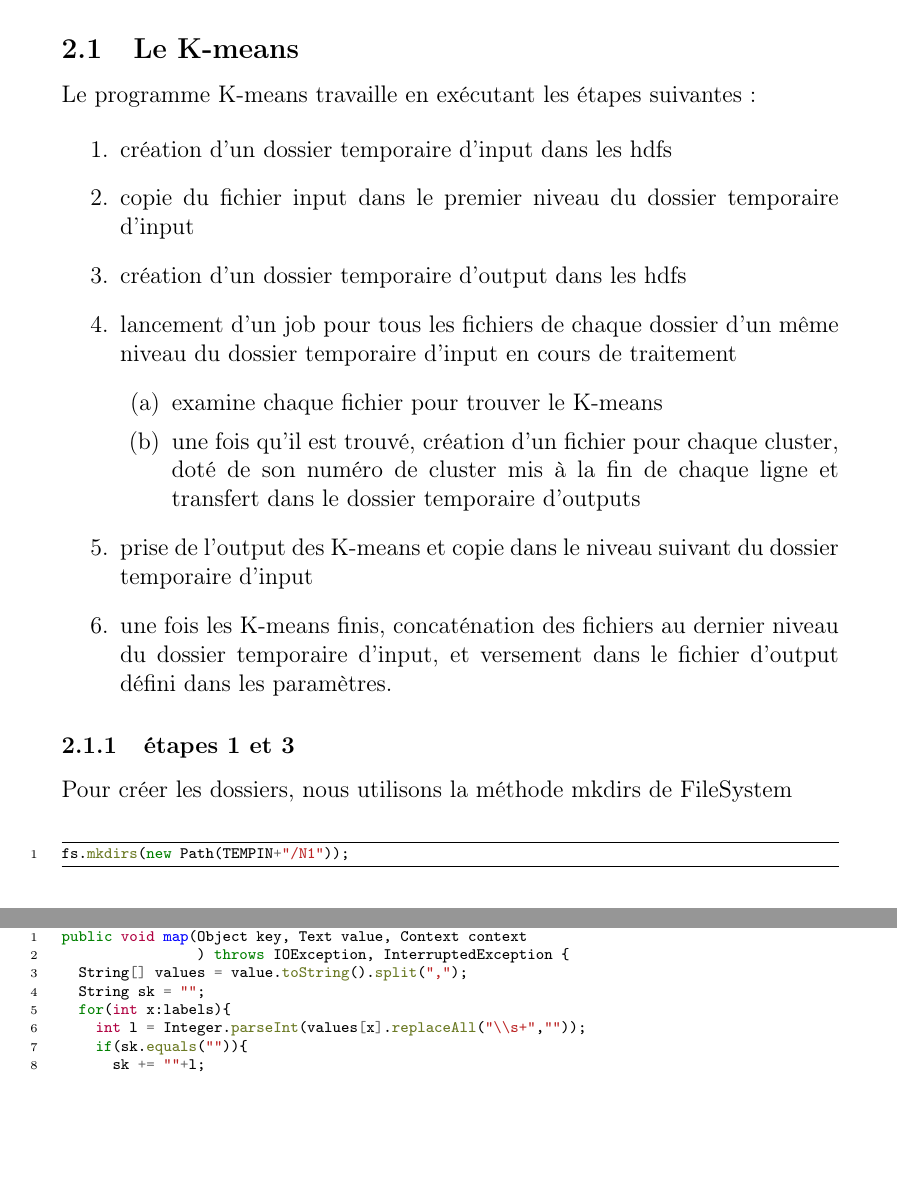
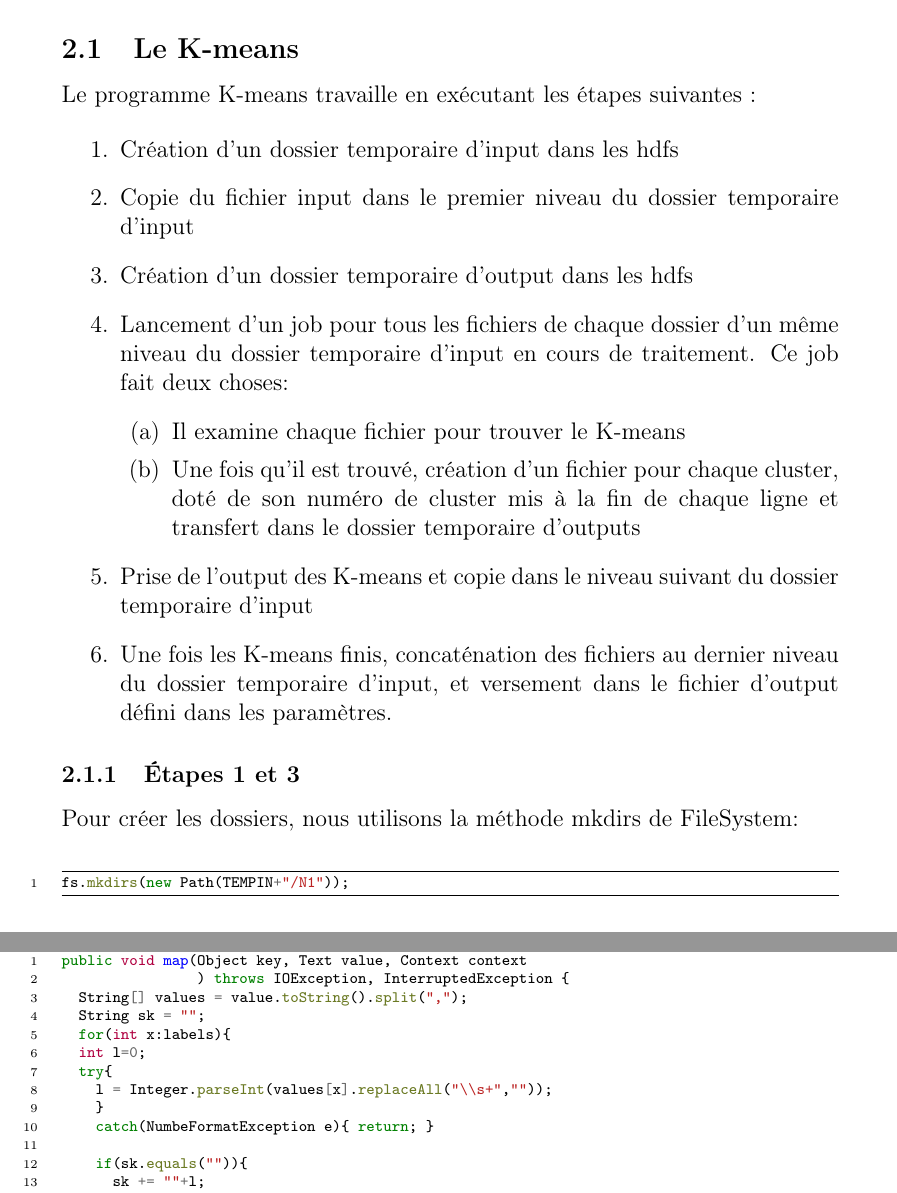
Before and after one commit to WillianPaiva/bigdataProj, a LaTeX document (Rapport/rapport.tex): two parts of pages 2 and 4 of 5 before the commit and two parts of pages 2 and 5 of 5 after it, joined at a grey line, cut so that both start at the same text, the shorter picture padded with empty space. Compiled offline with pdfLaTeX.

Commit message:
Pdf and tex updated

```diff
--- a/Rapport/rapport.tex
+++ b/Rapport/rapport.tex
@@ -51,24 +51,24 @@ créés à chaque niveau de la hiérarchie.
 Le programme K-means travaille en exécutant les étapes suivantes :
 
 \begin{enumerate}
-\item création d'un dossier temporaire d'input dans les hdfs
-\item copie du fichier input dans le premier niveau du dossier temporaire d'input
-\item création d'un dossier temporaire d'output dans les hdfs
-\item lancement d'un job pour tous les fichiers de chaque dossier d'un même niveau du dossier temporaire d'input en cours de traitement
+\item Création d'un dossier temporaire d'input dans les hdfs
+\item Copie du fichier input dans le premier niveau du dossier temporaire d'input
+\item Création d'un dossier temporaire d'output dans les hdfs
+\item Lancement d'un job pour tous les fichiers de chaque dossier d'un même niveau du dossier temporaire d'input en cours de traitement. Ce job fait deux choses:
 \begin{enumerate}
-\item examine chaque fichier pour trouver le K-means
-\item une fois qu'il est trouvé, création d'un fichier pour chaque cluster, doté de son numéro de cluster mis à la fin de chaque ligne et transfert dans le dossier temporaire d'outputs
+\item Il examine chaque fichier pour trouver le K-means
+\item Une fois qu'il est trouvé, création d'un fichier pour chaque cluster, doté de son numéro de cluster mis à la fin de chaque ligne et transfert dans le dossier temporaire d'outputs
 \end{enumerate}
-\item prise de l'output des K-means et copie dans le niveau suivant du dossier temporaire d'input
-\item une fois les K-means finis, concaténation des fichiers au dernier niveau du dossier temporaire d'input, et versement dans le fichier
+\item Prise de l'output des K-means et copie dans le niveau suivant du dossier temporaire d'input
+\item Une fois les K-means finis, concaténation des fichiers au dernier niveau du dossier temporaire d'input, et versement dans le fichier
 d'output défini dans les paramètres.
 \end{enumerate}
 
 
-\subsubsection{étapes 1 et 3}
+\subsubsection{Étapes 1 et 3}
 \label{sec:org278f684}
 
-Pour créer les dossiers, nous utilisons la méthode mkdirs de FileSystem
+Pour créer les dossiers, nous utilisons la méthode mkdirs de FileSystem:
 
 \begin{minted}[frame=lines,fontsize=\scriptsize,linenos]{java}
 fs.mkdirs(new Path(TEMPIN+"/N1"));
@@ -175,7 +175,12 @@ public void map(Object key, Text value, Context context
   String[] values = value.toString().split(",");
   String sk = "";
   for(int x:labels){
-    int l = Integer.parseInt(values[x].replaceAll("\\s+",""));
+  int l=0;
+  try{
+    l = Integer.parseInt(values[x].replaceAll("\\s+",""));
+    }
+    catch(NumbeFormatException e){ return; }
+
     if(sk.equals("")){
       sk += ""+l;
     }else{
```
Also changed, not shown: Rapport/rapport.pdf, Rapport/rapport.tex (20 more changed lines).
